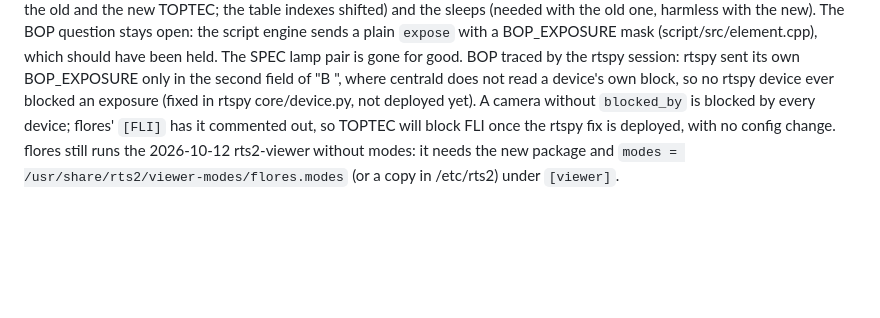
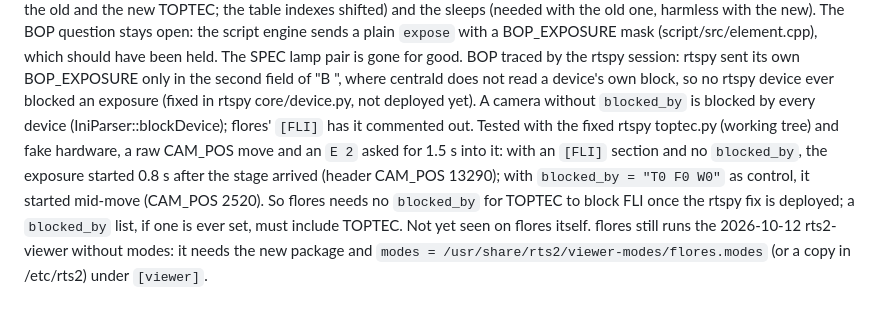
Before and after one commit to mates14/rts2ng, a Markdown page: gui/STATUS.md, the part around the change. Drawn GitHub-style; blank space fills up the shorter version.

Commit message:
gui/STATUS: tested - a camera without blocked_by is blocked by TOPTEC
Co-Authored-By: Claude Opus 5.5 <noreply@anthropic.com>

```diff
--- a/gui/STATUS.md
+++ b/gui/STATUS.md
@@ -1363,8 +1363,15 @@ BOP traced by the rtspy session: rtspy sent its own BOP_EXPOSURE only
 in the second field of "B <state> <bop>", where centrald does not read a
 device's own block, so no rtspy device ever blocked an exposure (fixed in
 rtspy core/device.py, not deployed yet). A camera without `blocked_by` is
-blocked by every device; flores' `[FLI]` has it commented out, so TOPTEC
-will block FLI once the rtspy fix is deployed, with no config change.
+blocked by every device (IniParser::blockDevice); flores' `[FLI]` has it
+commented out. Tested with the fixed rtspy toptec.py (working tree) and
+fake hardware, a raw CAM_POS move and an `E 2` asked for 1.5 s into it:
+with an `[FLI]` section and no `blocked_by`, the exposure started 0.8 s
+after the stage arrived (header CAM_POS 13290); with `blocked_by = "T0 F0
+W0"` as control, it started mid-move (CAM_POS 2520). So flores needs no
+`blocked_by` for TOPTEC to block FLI once the rtspy fix is deployed; a
+`blocked_by` list, if one is ever set, must include TOPTEC. Not yet seen
+on flores itself.
 flores still runs the 2026-10-12 rts2-viewer without modes: it needs the
 new package and `modes = /usr/share/rts2/viewer-modes/flores.modes` (or a
 copy in /etc/rts2) under `[viewer]`.
```
